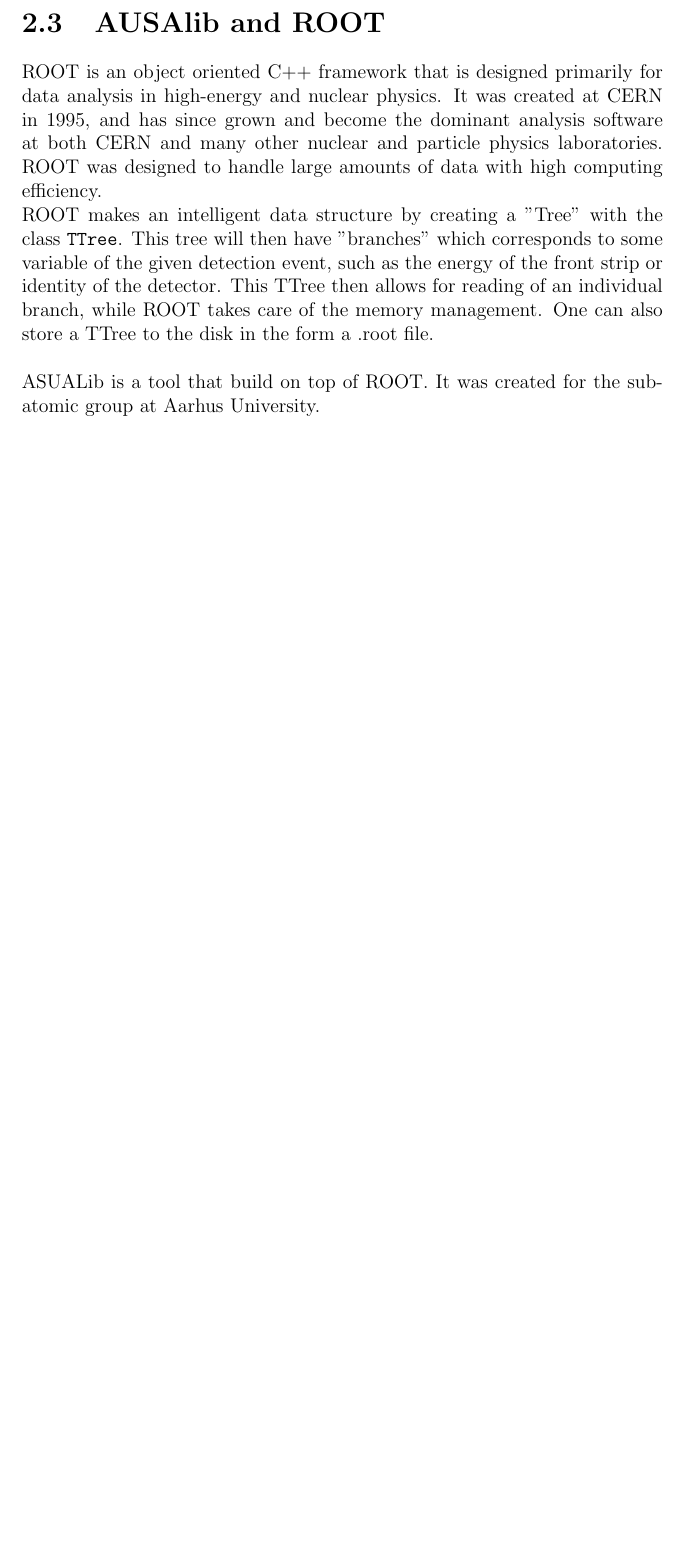
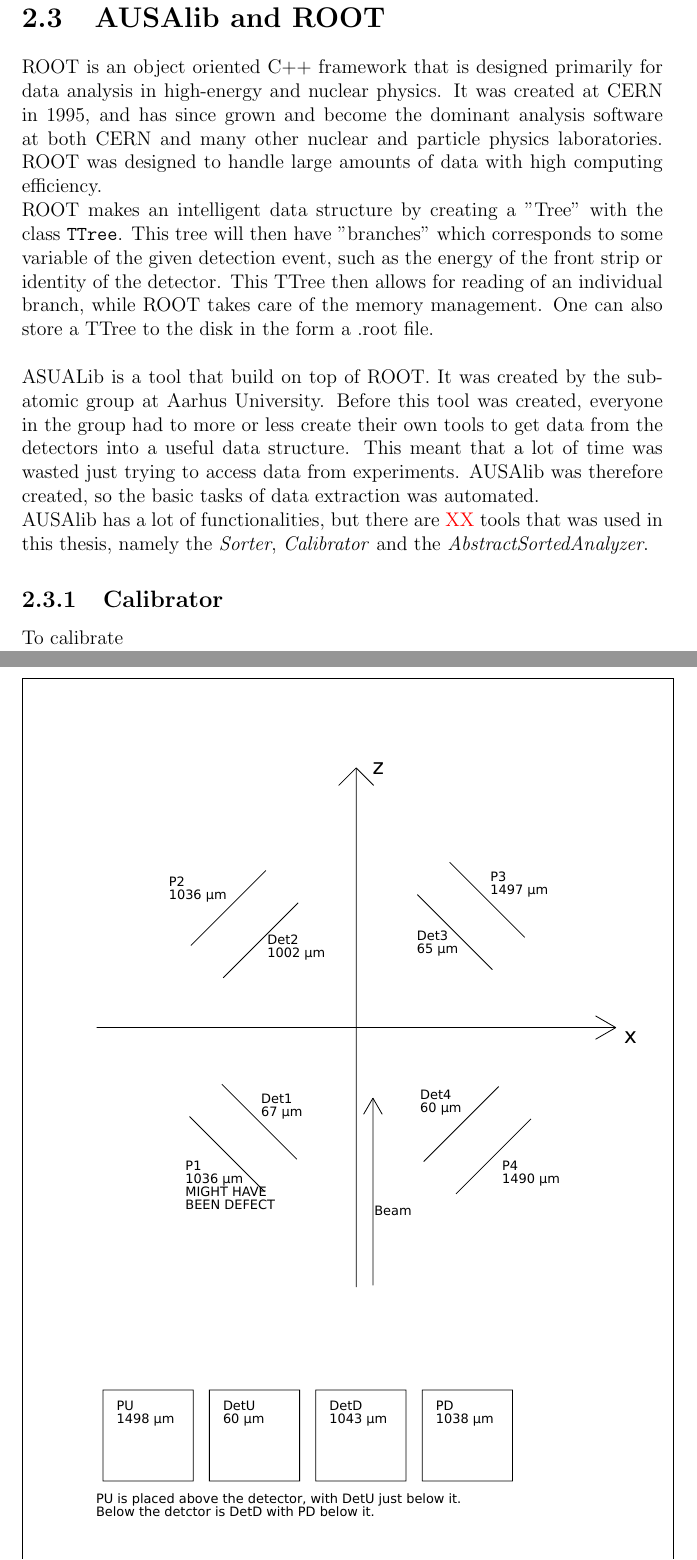
Before and after one commit to AndersHolstRasmussen/Masters, a LaTeX thesis (tex/Speciale.tex, which reads tex/ExperimentalMethods.tex): part of page 5 of 5 before the commit and two parts of pages 5 and 6 of 6 after it, the two joined at a grey line, cut so that both start at the same text, the shorter picture padded with empty space. Compiled offline with pdfLaTeX.

Commit message:
Did some work today

```diff
--- a/tex/ExperimentalMethods.tex
+++ b/tex/ExperimentalMethods.tex
@@ -33,4 +40,9 @@
 ROOT was designed to handle large amounts of data with high computing efficiency. \\
 ROOT makes an intelligent data structure by creating a "Tree" with the class \texttt{TTree}. This tree will then have "branches" which corresponds to some variable of the given detection event, such as the energy of the front strip or identity of the detector. This TTree then allows for reading of an individual branch, while ROOT takes care of the memory management. One can also store a TTree to the disk in the form a .root file. \\
 
-ASUALib is a tool that build on top of ROOT. It was created for the subatomic group at Aarhus University.
+ASUALib is a tool that build on top of ROOT. It was created by the subatomic group at Aarhus University.
+Before this tool was created, everyone in the group had to more or less create their own tools to get data from the detectors into a useful data structure. This meant that a lot of time was wasted just trying to access data from experiments. AUSAlib was therefore created, so the basic tasks of data extraction was automated. \\
+AUSAlib has a lot of functionalities, but there are \textcolor{red}{XX} tools that was used in this thesis, namely the \textit{Sorter}, \textit{Calibrator} and the \textit{AbstractSortedAnalyzer}.
+
+\subsection{Calibrator}
+To calibrate
```
Also changed, not shown: figures/opstilling.pdf (added), figures/opstilling.svg (added), figures/opstilling_w_id.pdf (added), tex/Speciale.pdf, tex/ExperimentalMethods.tex (17 more changed lines), 4 other files.
